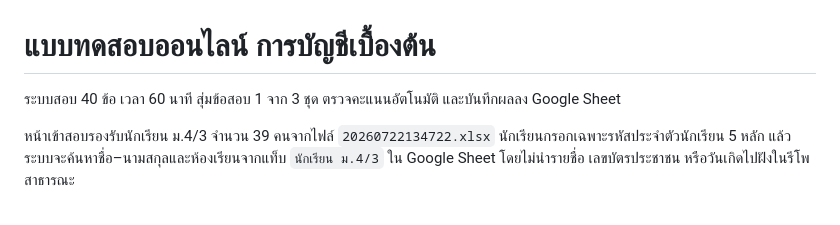
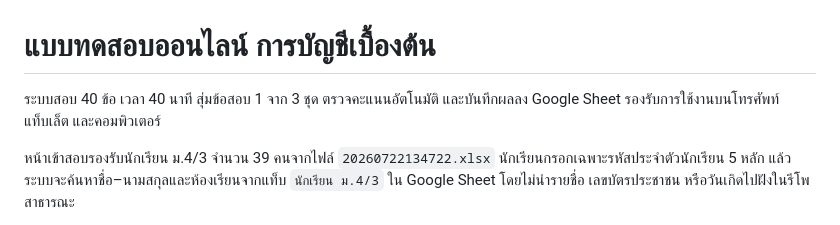
Before and after one commit to Theerawa21/Accounting-Online-Exam-System-T.2, a Markdown page: README.md, the part around the change. Rendered like a GitHub page.

Commit message:
Document 40-minute mobile-ready exam

```diff
--- a/README.md
+++ b/README.md
@@ -1,6 +1,6 @@
 # แบบทดสอบออนไลน์ การบัญชีเบื้องต้น
 
-ระบบสอบ 40 ข้อ เวลา 60 นาที สุ่มข้อสอบ 1 จาก 3 ชุด ตรวจคะแนนอัตโนมัติ และบันทึกผลลง Google Sheet
+ระบบสอบ 40 ข้อ เวลา 40 นาที สุ่มข้อสอบ 1 จาก 3 ชุด ตรวจคะแนนอัตโนมัติ และบันทึกผลลง Google Sheet รองรับการใช้งานบนโทรศัพท์ แท็บเล็ต และคอมพิวเตอร์
 
 หน้าเข้าสอบรองรับนักเรียน ม.4/3 จำนวน 39 คนจากไฟล์ `20260722134722.xlsx` นักเรียนกรอกเฉพาะรหัสประจำตัวนักเรียน 5 หลัก แล้วระบบจะค้นหาชื่อ–นามสกุลและห้องเรียนจากแท็บ `นักเรียน ม.4/3` ใน Google Sheet โดยไม่นำรายชื่อ เลขบัตรประชาชน หรือวันเกิดไปฝังในรีโพสาธารณะ
 
```
